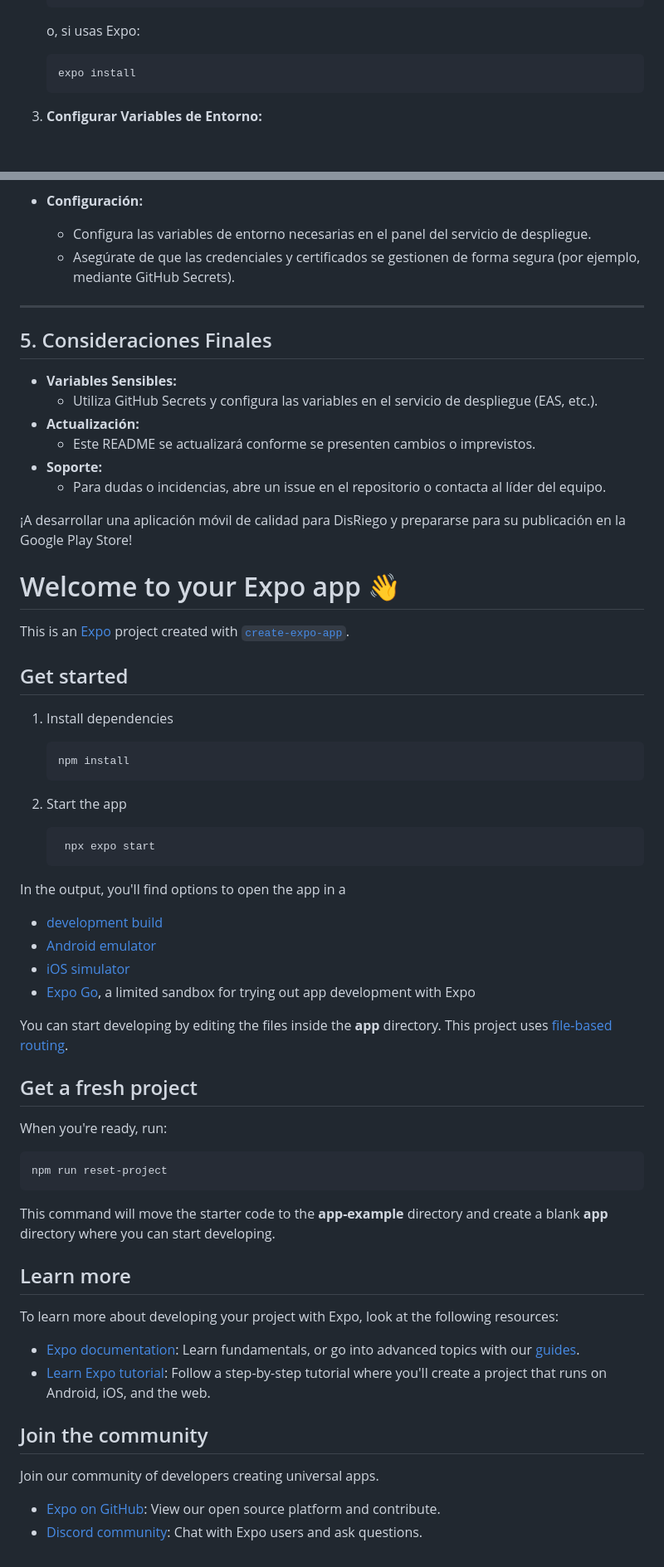
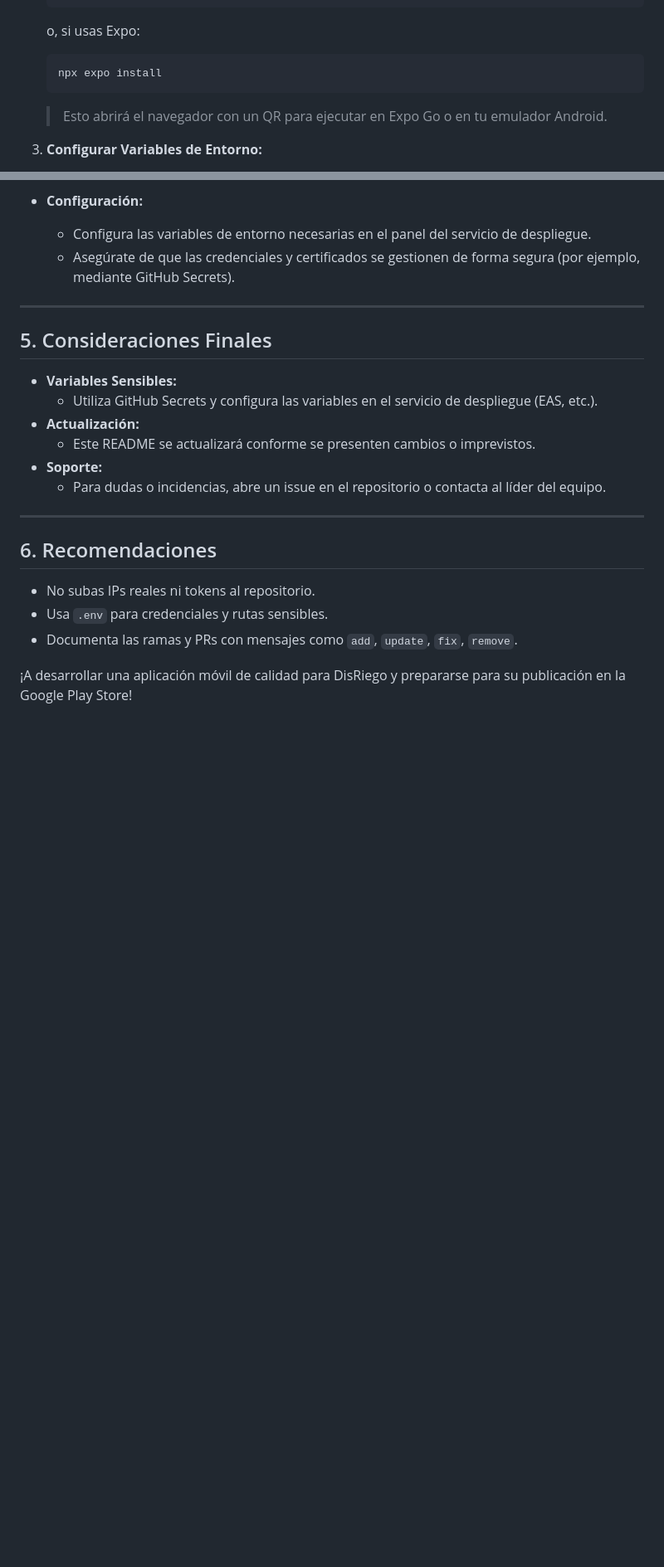
Before and after one commit to DisRiego/Disriego_FrontMovil, a Markdown page: README.md, 2 parts joined by grey strips. Shown: that part at 83% size. Rendered like a GitHub page; blank space fills up the shorter version.

Commit message:
update: README con instrucciones para entorno local y backend

````diff
--- a/README.md
+++ b/README.md
@@ -46,8 +48,10 @@ Este repositorio contiene el frontend móvil de **DisRiego**, desarrollado en **
    o, si usas Expo:
 
    ```bash
-   expo install
+   npx expo install
    ```
+
+   > Esto abrirá el navegador con un QR para ejecutar en Expo Go o en tu emulador Android.
 
 3. **Configurar Variables de Entorno:**
 
@@ -143,55 +158,12 @@ jobs:
 - **Soporte:**
   - Para dudas o incidencias, abre un issue en el repositorio o contacta al líder del equipo.
 
+---
+
+## 6. Recomendaciones
+
+- No subas IPs reales ni tokens al repositorio.
+- Usa `.env` para credenciales y rutas sensibles.
+- Documenta las ramas y PRs con mensajes como `add`, `update`, `fix`, `remove`.
+
 ¡A desarrollar una aplicación móvil de calidad para DisRiego y prepararse para su publicación en la Google Play Store!
-
-# Welcome to your Expo app 👋
-
-This is an [Expo](https://expo.dev) project created with [`create-expo-app`](https://www.npmjs.com/package/create-expo-app).
-
-## Get started
-
-1. Install dependencies
-
-   ```bash
-   npm install
-   ```
-
-2. Start the app
-
-   ```bash
-    npx expo start
-   ```
-
-In the output, you'll find options to open the app in a
-
-- [development build](https://docs.expo.dev/develop/development-builds/introduction/)
-- [Android emulator](https://docs.expo.dev/workflow/android-studio-emulator/)
-- [iOS simulator](https://docs.expo.dev/workflow/ios-simulator/)
-- [Expo Go](https://expo.dev/go), a limited sandbox for trying out app development with Expo
-
-You can start developing by editing the files inside the **app** directory. This project uses [file-based routing](https://docs.expo.dev/router/introduction).
-
-## Get a fresh project
-
-When you're ready, run:
-
-```bash
-npm run reset-project
-```
-
-This command will move the starter code to the **app-example** directory and create a blank **app** directory where you can start developing.
-
-## Learn more
-
-To learn more about developing your project with Expo, look at the following resources:
-
-- [Expo documentation](https://docs.expo.dev/): Learn fundamentals, or go into advanced topics with our [guides](https://docs.expo.dev/guides).
-- [Learn Expo tutorial](https://docs.expo.dev/tutorial/introduction/): Follow a step-by-step tutorial where you'll create a project that runs on Android, iOS, and the web.
-
-## Join the community
-
-Join our community of developers creating universal apps.
-
-- [Expo on GitHub](https://github.com/expo/expo): View our open source platform and contribute.
-- [Discord community](https://chat.expo.dev): Chat with Expo users and ask questions.
````
Also changed, not shown: other parts of README.md (+22 -9 lines).
